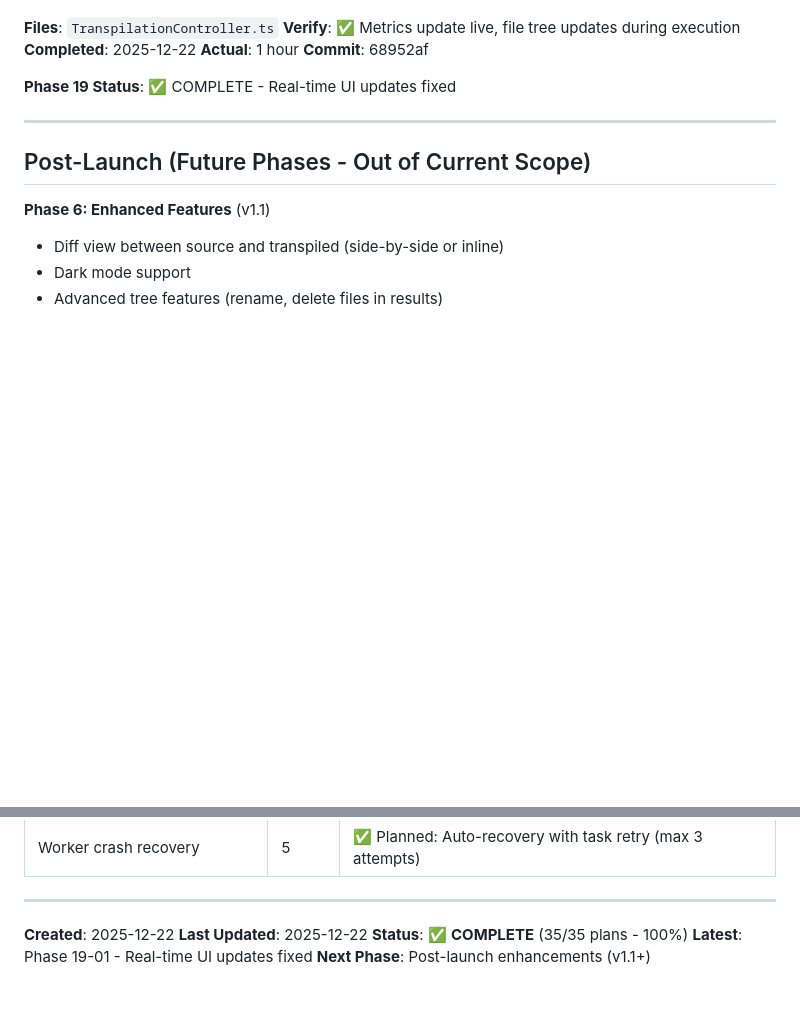
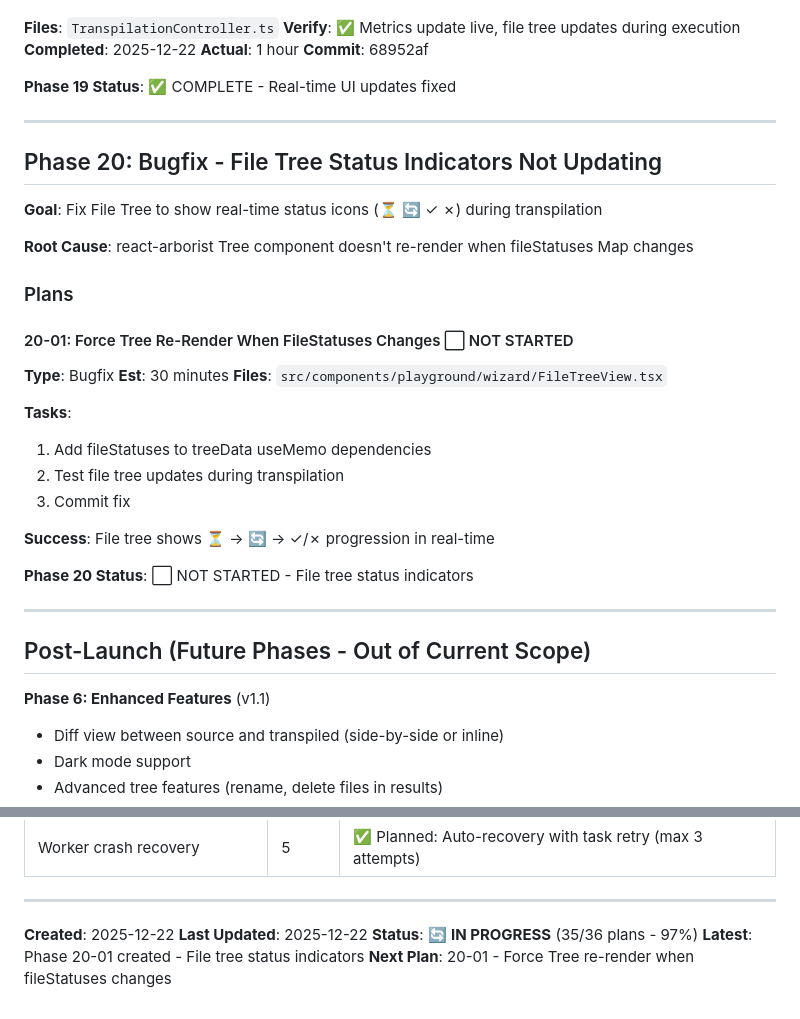
Before and after one commit to o2alexanderfedin/cpp-to-c-website, a Markdown page: .planning/ROADMAP.md, 2 parts joined by grey strips. GitHub-like rendering; blank space fills up the shorter version.

Commit message:
plan(20-01): Create plan to fix file tree status indicators
Phase 20-01: Fix FileTreeView not updating during transpilation

Root cause:
- treeData useMemo missing fileStatuses dependency
- React-arborist Tree uses stale data when Map changes
- File tree shows only folder icons, no status progression

Solution:
- Add fileStatuses to treeData useMemo dependency array
- Forces Tree rebuild when fileStatuses Map changes
- Status icons update in real-time (⏳ → 🔄 → ✓/✗)

Files: FileTreeView.tsx
Estimate: 30 minutes

🤖 Generated with [Claude Code](https://claude.com/claude-code)

Co-Authored-By: Claude Sonnet 4.5 <noreply@anthropic.com>

```diff
--- a/.planning/ROADMAP.md
+++ b/.planning/ROADMAP.md
@@ -485,6 +485,30 @@
 
 ---
 
+## Phase 20: Bugfix - File Tree Status Indicators Not Updating
+
+**Goal**: Fix File Tree to show real-time status icons (⏳ 🔄 ✓ ✗) during transpilation
+
+**Root Cause**: react-arborist Tree component doesn't re-render when fileStatuses Map changes
+
+### Plans
+
+#### 20-01: Force Tree Re-Render When FileStatuses Changes ⬜ NOT STARTED
+**Type**: Bugfix
+**Est**: 30 minutes
+**Files**: `src/components/playground/wizard/FileTreeView.tsx`
+
+**Tasks**:
+1. Add fileStatuses to treeData useMemo dependencies
+2. Test file tree updates during transpilation
+3. Commit fix
+
+**Success**: File tree shows ⏳ → 🔄 → ✓/✗ progression in real-time
+
+**Phase 20 Status**: ⬜ NOT STARTED - File tree status indicators
+
+---
+
 ## Post-Launch (Future Phases - Out of Current Scope)
 
 **Phase 6: Enhanced Features** (v1.1)
@@ -560,6 +584,6 @@
 
 **Created**: 2025-12-22
 **Last Updated**: 2025-12-22
-**Status**: ✅ **COMPLETE** (35/35 plans - 100%)
-**Latest**: Phase 19-01 - Real-time UI updates fixed
-**Next Phase**: Post-launch enhancements (v1.1+)
+**Status**: 🔄 **IN PROGRESS** (35/36 plans - 97%)
+**Latest**: Phase 20-01 created - File tree status indicators
+**Next Plan**: 20-01 - Force Tree re-render when fileStatuses changes
```
Also changed, not shown: 1 other file.
